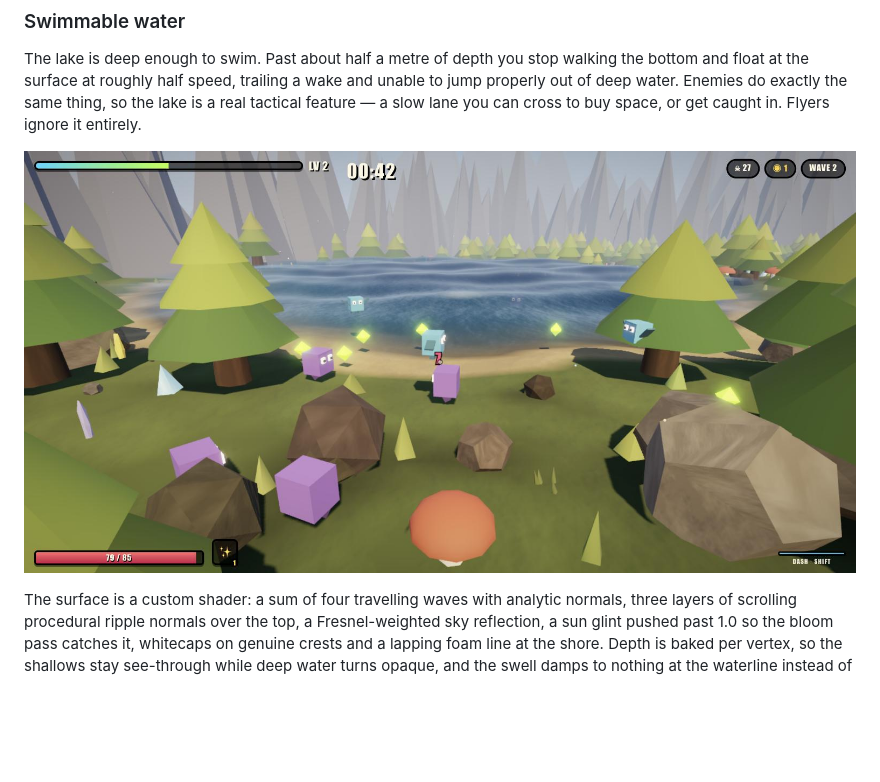
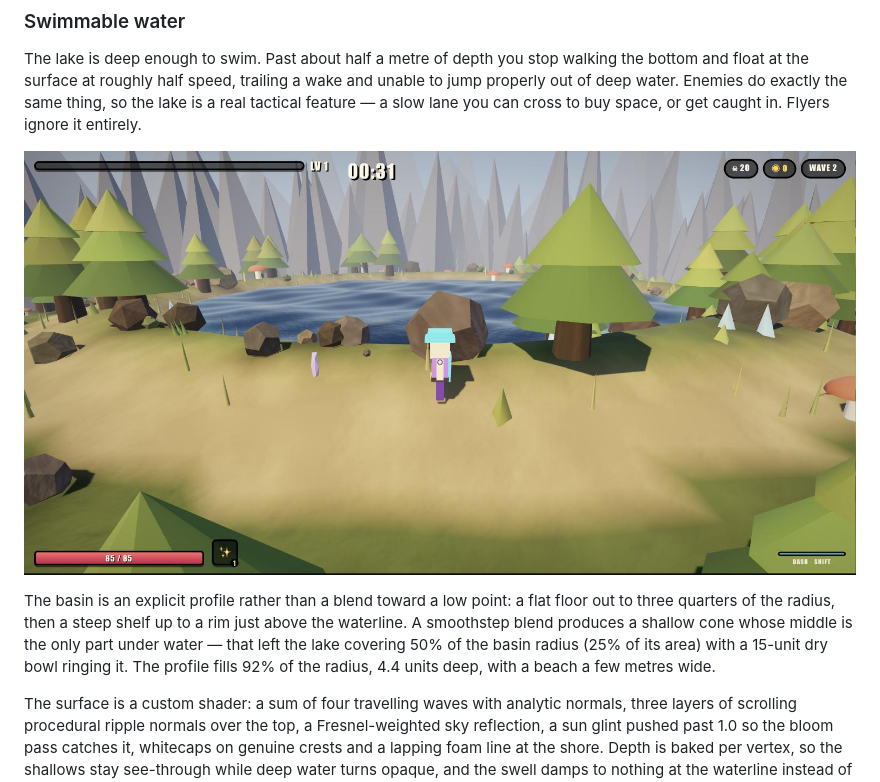
Before and after one commit to Just-Rice/megabonk, a Markdown page: README.md, the part around the change. GitHub-like rendering; pictures changed too: docs/water.jpg; blank space fills up the shorter version.

```diff
--- a/README.md
+++ b/README.md
@@ -149,6 +149,12 @@ can cross to buy space, or get caught in. Flyers ignore it entirely.
 
 ![water](docs/water.jpg)
 
+The basin is an explicit profile rather than a blend toward a low point: a flat floor out to three
+quarters of the radius, then a steep shelf up to a rim just above the waterline. A smoothstep blend
+produces a shallow cone whose middle is the only part under water — that left the lake covering 50%
+of the basin radius (25% of its area) with a 15-unit dry bowl ringing it. The profile fills 92% of
+the radius, 4.4 units deep, with a beach a few metres wide.
+
 The surface is a custom shader: a sum of four travelling waves with analytic normals, three layers
 of scrolling procedural ripple normals over the top, a Fresnel-weighted sky reflection, a sun glint
 pushed past 1.0 so the bloom pass catches it, whitecaps on genuine crests and a lapping foam line at
```
Also changed, not shown: 3 other files.
